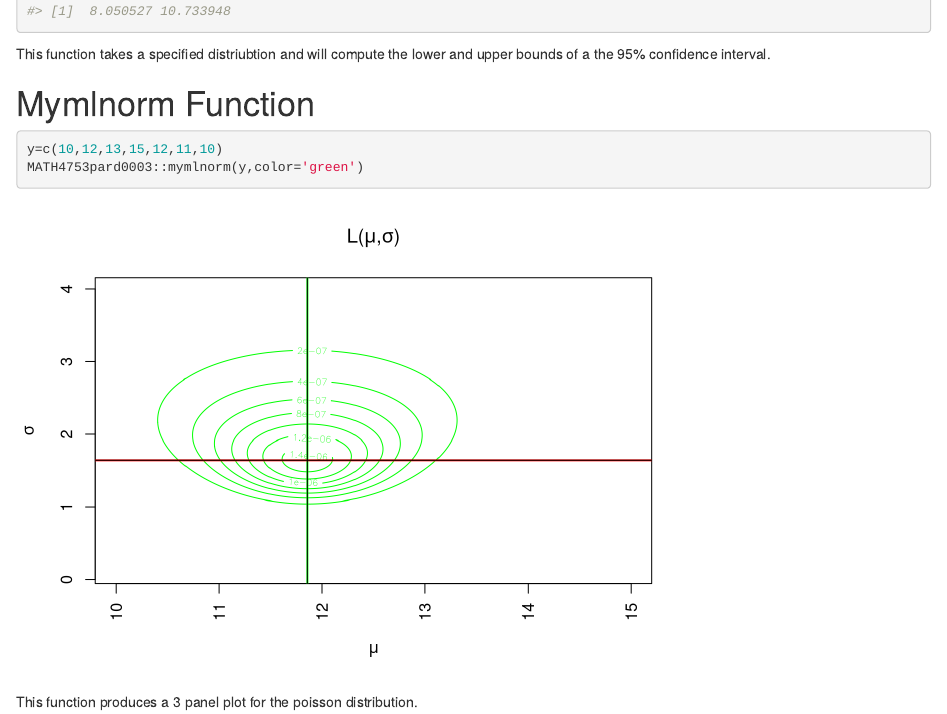
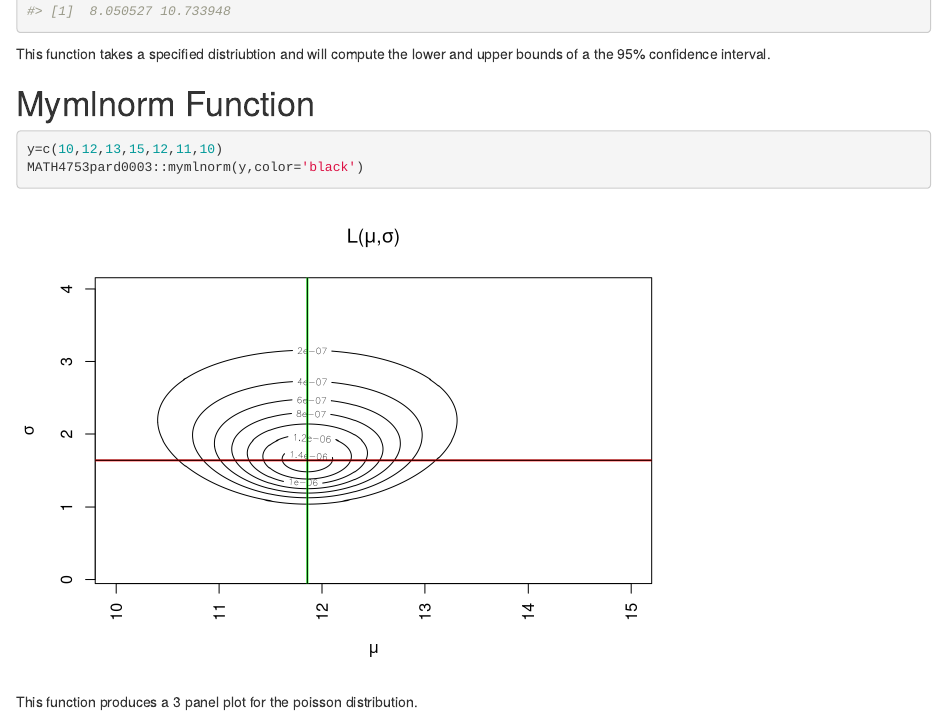
Before and after one commit to TylerPardun/MATH4753pard0003, an R Markdown document (vignettes/Vignettes.Rmd): the page in a window 1100 px wide, from 3360 px down. Rendered offline with R 4.5, knitr and Pandoc, with nearby package versions; code that draws random numbers runs with fixed seeds of ours.

Commit message:
fixed a color issue in the vignette.

````diff
--- a/vignettes/Vignettes.Rmd
+++ b/vignettes/Vignettes.Rmd
@@ -65,6 +65,6 @@ This function takes a specified distriubtion and will compute the lower and uppe
 # Mymlnorm Function
 ```{r}
 y=c(10,12,13,15,12,11,10)
-MATH4753pard0003::mymlnorm(y,color='green')
+MATH4753pard0003::mymlnorm(y,color='black')
 ```
 This function produces a 3 panel plot for the poisson distribution.
````
Also changed, not shown: 2 other files.
